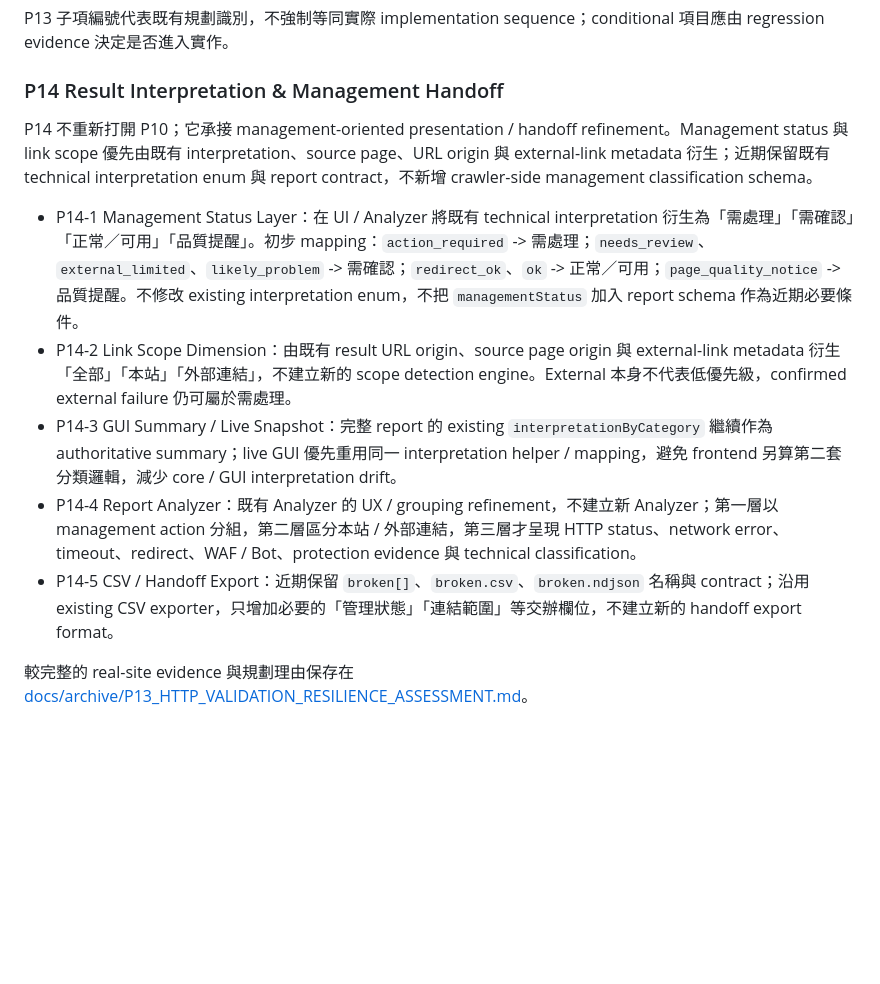
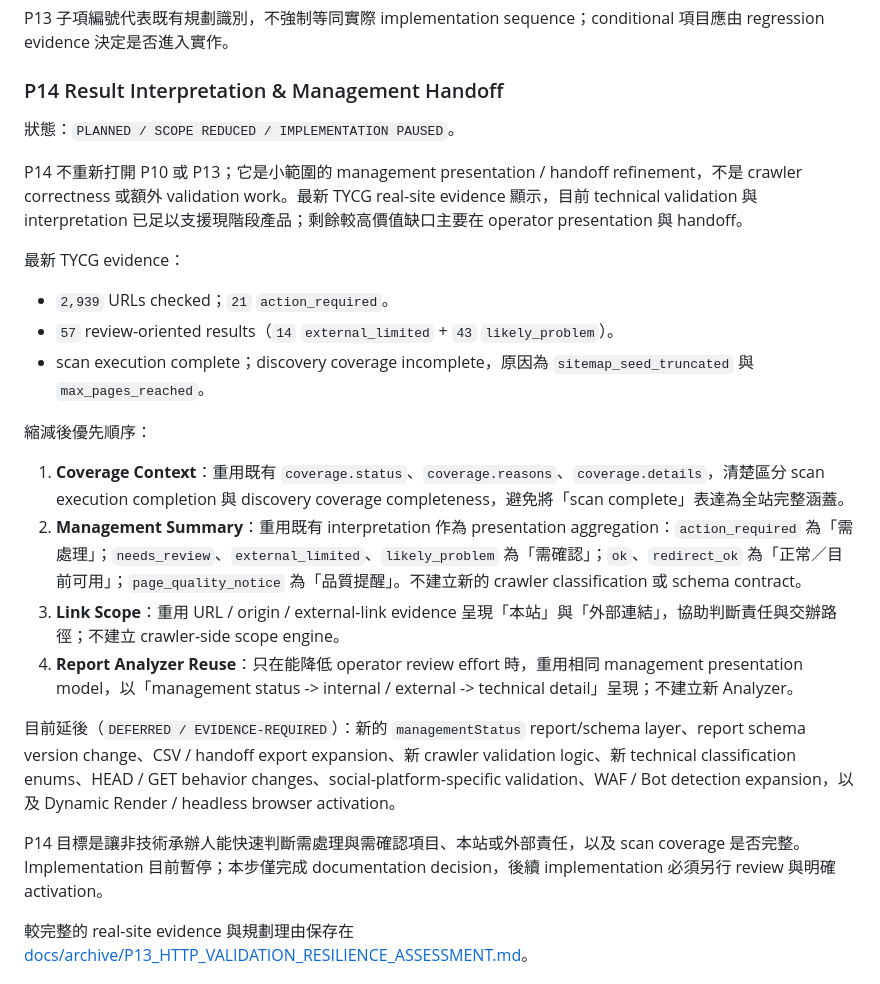
Before and after one commit to kevinkan75/link_checker, a Markdown page: ROADMAP.md, the part around the change. Drawn GitHub-style; blank space fills up the shorter version.

Commit message:
docs: reduce P14 scope based on real-site evidence

```diff
--- a/ROADMAP.md
+++ b/ROADMAP.md
@@ -78,13 +78,26 @@ P13 子項編號代表既有規劃識別，不強制等同實際 implementation
 
 ### P14 Result Interpretation & Management Handoff
 
-P14 不重新打開 P10；它承接 management-oriented presentation / handoff refinement。Management status 與 link scope 優先由既有 interpretation、source page、URL origin 與 external-link metadata 衍生；近期保留既有 technical interpretation enum 與 report contract，不新增 crawler-side management classification schema。
+狀態：`PLANNED / SCOPE REDUCED / IMPLEMENTATION PAUSED`。
 
-- P14-1 Management Status Layer：在 UI / Analyzer 將既有 technical interpretation 衍生為「需處理」「需確認」「正常／可用」「品質提醒」。初步 mapping：`action_required` -> 需處理；`needs_review`、`external_limited`、`likely_problem` -> 需確認；`redirect_ok`、`ok` -> 正常／可用；`page_quality_notice` -> 品質提醒。不修改 existing interpretation enum，不把 `managementStatus` 加入 report schema 作為近期必要條件。
-- P14-2 Link Scope Dimension：由既有 result URL origin、source page origin 與 external-link metadata 衍生「全部」「本站」「外部連結」，不建立新的 scope detection engine。External 本身不代表低優先級，confirmed external failure 仍可屬於需處理。
-- P14-3 GUI Summary / Live Snapshot：完整 report 的 existing `interpretationByCategory` 繼續作為 authoritative summary；live GUI 優先重用同一 interpretation helper / mapping，避免 frontend 另算第二套分類邏輯，減少 core / GUI interpretation drift。
-- P14-4 Report Analyzer：既有 Analyzer 的 UX / grouping refinement，不建立新 Analyzer；第一層以 management action 分組，第二層區分本站 / 外部連結，第三層才呈現 HTTP status、network error、timeout、redirect、WAF / Bot、protection evidence 與 technical classification。
-- P14-5 CSV / Handoff Export：近期保留 `broken[]`、`broken.csv`、`broken.ndjson` 名稱與 contract；沿用 existing CSV exporter，只增加必要的「管理狀態」「連結範圍」等交辦欄位，不建立新的 handoff export format。
+P14 不重新打開 P10 或 P13；它是小範圍的 management presentation / handoff refinement，不是 crawler correctness 或額外 validation work。最新 TYCG real-site evidence 顯示，目前 technical validation 與 interpretation 已足以支援現階段產品；剩餘較高價值缺口主要在 operator presentation 與 handoff。
+
+最新 TYCG evidence：
+
+- `2,939` URLs checked；`21` `action_required`。
+- `57` review-oriented results（`14` `external_limited` + `43` `likely_problem`）。
+- scan execution complete；discovery coverage incomplete，原因為 `sitemap_seed_truncated` 與 `max_pages_reached`。
+
+縮減後優先順序：
+
+1. **Coverage Context**：重用既有 `coverage.status`、`coverage.reasons`、`coverage.details`，清楚區分 scan execution completion 與 discovery coverage completeness，避免將「scan complete」表達為全站完整涵蓋。
+2. **Management Summary**：重用既有 interpretation 作為 presentation aggregation：`action_required` 為「需處理」；`needs_review`、`external_limited`、`likely_problem` 為「需確認」；`ok`、`redirect_ok` 為「正常／目前可用」；`page_quality_notice` 為「品質提醒」。不建立新的 crawler classification 或 schema contract。
+3. **Link Scope**：重用 URL / origin / external-link evidence 呈現「本站」與「外部連結」，協助判斷責任與交辦路徑；不建立 crawler-side scope engine。
+4. **Report Analyzer Reuse**：只在能降低 operator review effort 時，重用相同 management presentation model，以「management status -> internal / external -> technical detail」呈現；不建立新 Analyzer。
+
+目前延後（`DEFERRED / EVIDENCE-REQUIRED`）：新的 `managementStatus` report/schema layer、report schema version change、CSV / handoff export expansion、新 crawler validation logic、新 technical classification enums、HEAD / GET behavior changes、social-platform-specific validation、WAF / Bot detection expansion，以及 Dynamic Render / headless browser activation。
+
+P14 目標是讓非技術承辦人能快速判斷需處理與需確認項目、本站或外部責任，以及 scan coverage 是否完整。Implementation 目前暫停；本步僅完成 documentation decision，後續 implementation 必須另行 review 與明確 activation。
 
 較完整的 real-site evidence 與規劃理由保存在 [docs/archive/P13_HTTP_VALIDATION_RESILIENCE_ASSESSMENT.md](docs/archive/P13_HTTP_VALIDATION_RESILIENCE_ASSESSMENT.md)。
 
```
